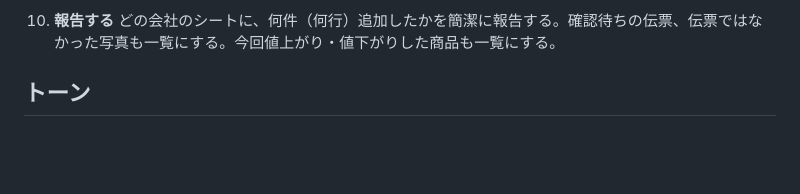
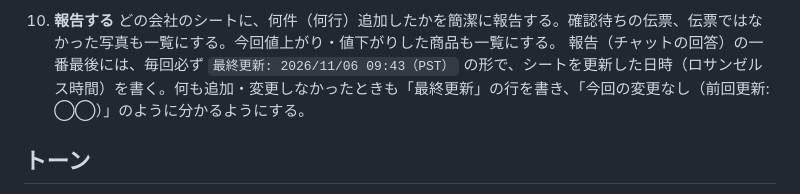
Before and after one commit to kokeko2ko-ui/my-project, a Markdown page: skills/kinjiro-denpyo/SKILL.md, the part around the change. Drawn GitHub-style; blank space fills up the shorter version.

Commit message:
kinjiro-denpyo: 回答の最後に毎回更新日時を書くルールを追加
Co-Authored-By: Claude Opus 5.5 <noreply@anthropic.com>
Claude-Session: https://claude.ai/code/session_01Xv5jMj7BFyeq9nkrUWMmTo

```diff
--- a/skills/kinjiro-denpyo/SKILL.md
+++ b/skills/kinjiro-denpyo/SKILL.md
@@ -122,6 +122,7 @@ IDで見つからないときは、Drive検索で名前から探す（検索は
 
 10. **報告する**
    どの会社のシートに、何件（何行）追加したかを簡潔に報告する。確認待ちの伝票、伝票ではなかった写真も一覧にする。今回値上がり・値下がりした商品も一覧にする。
+   報告（チャットの回答）の一番最後には、毎回必ず `最終更新: 2026/11/06 09:43（PST）` の形で、シートを更新した日時（ロサンゼルス時間）を書く。何も追加・変更しなかったときも「最終更新」の行を書き、「今回の変更なし（前回更新: ◯◯）」のように分かるようにする。
 
 ## トーン
 
```
